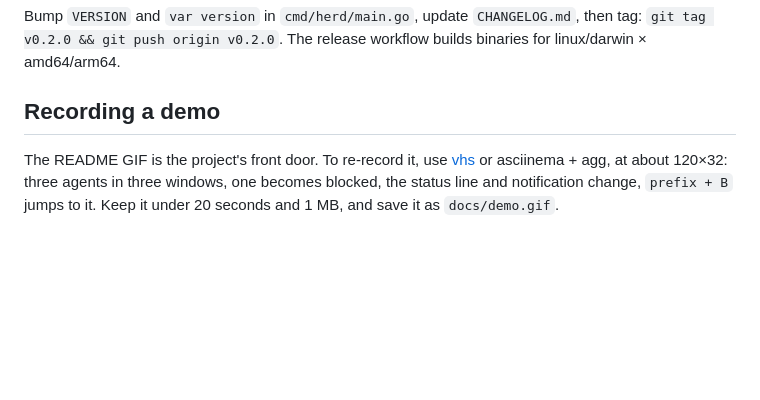
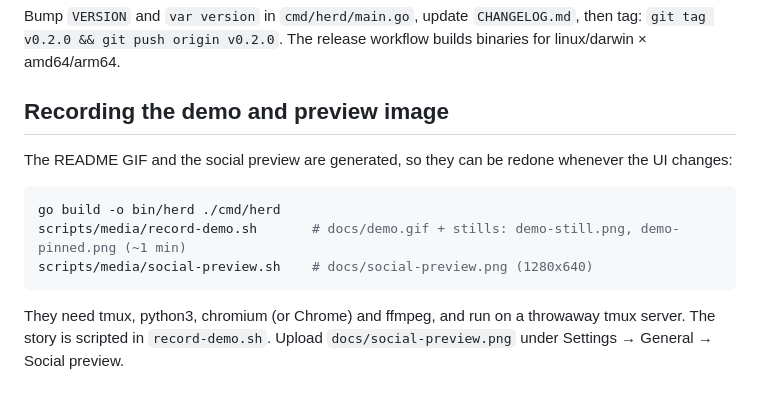
Before and after one commit to kashym/tmux-agent-herd, a Markdown page: CONTRIBUTING.md, the part around the change. Drawn GitHub-style; blank space fills up the shorter version.

````diff
--- a/CONTRIBUTING.md
+++ b/CONTRIBUTING.md
@@ -48,10 +48,17 @@ Bump `VERSION` and `var version` in `cmd/herd/main.go`, update
 `CHANGELOG.md`, then tag: `git tag v0.2.0 && git push origin v0.2.0`. The
 release workflow builds binaries for linux/darwin × amd64/arm64.
 
-## Recording a demo
+## Recording the demo and preview image
 
-The README GIF is the project's front door. To re-record it, use
-[vhs](https://github.com/charmbracelet/vhs) or asciinema + agg, at about
-120×32: three agents in three windows, one becomes blocked, the status line and
-notification change, `prefix + B` jumps to it. Keep it under 20 seconds and
-1 MB, and save it as `docs/demo.gif`.
+The README GIF and the social preview are generated, so they can be redone
+whenever the UI changes:
+
+```sh
+go build -o bin/herd ./cmd/herd
+scripts/media/record-demo.sh       # docs/demo.gif + stills: demo-still.png, demo-pinned.png (~1 min)
+scripts/media/social-preview.sh    # docs/social-preview.png (1280x640)
+```
+
+They need tmux, python3, chromium (or Chrome) and ffmpeg, and run on a
+throwaway tmux server. The story is scripted in `record-demo.sh`. Upload
+`docs/social-preview.png` under Settings → General → Social preview.
````
Also changed, not shown: CHANGELOG.md (+10 -0 lines), README.md (+1 -21 lines), docs/demo-pinned.png (added), docs/demo-still.png (added), docs/demo.gif (added), docs/social-preview.png (added), 9 other files.
